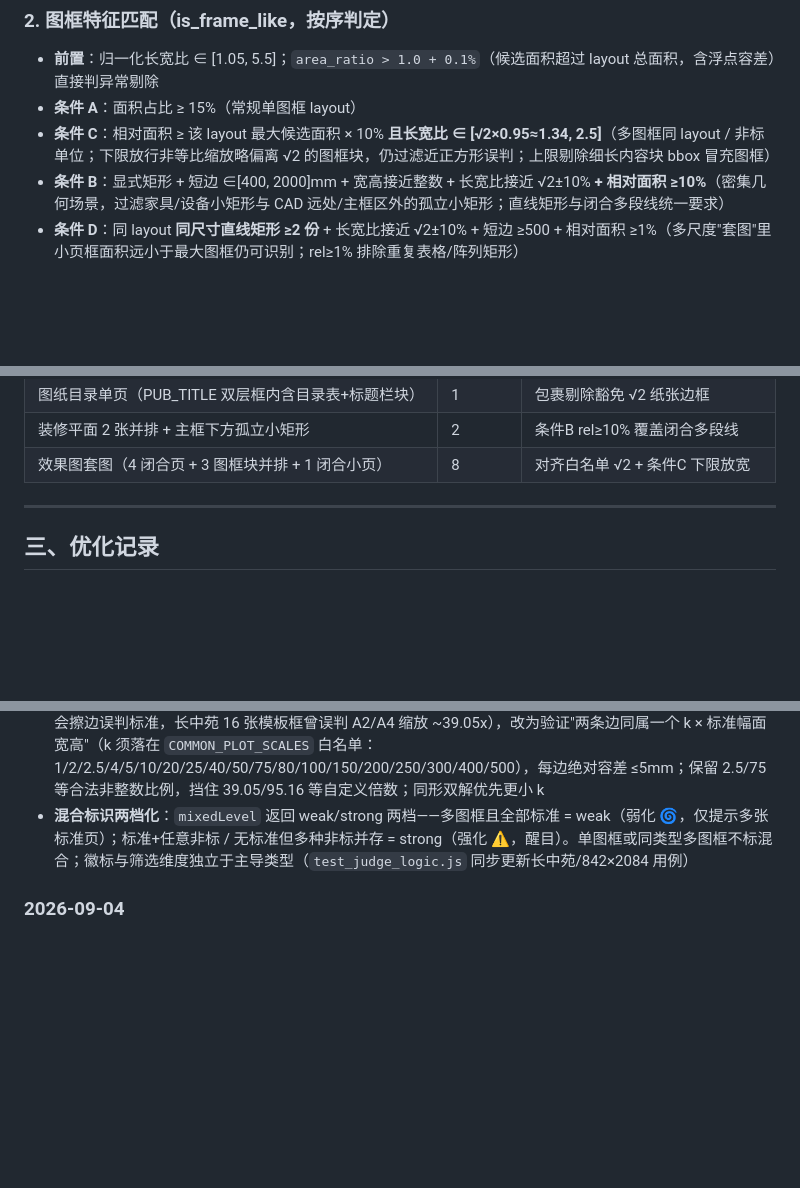
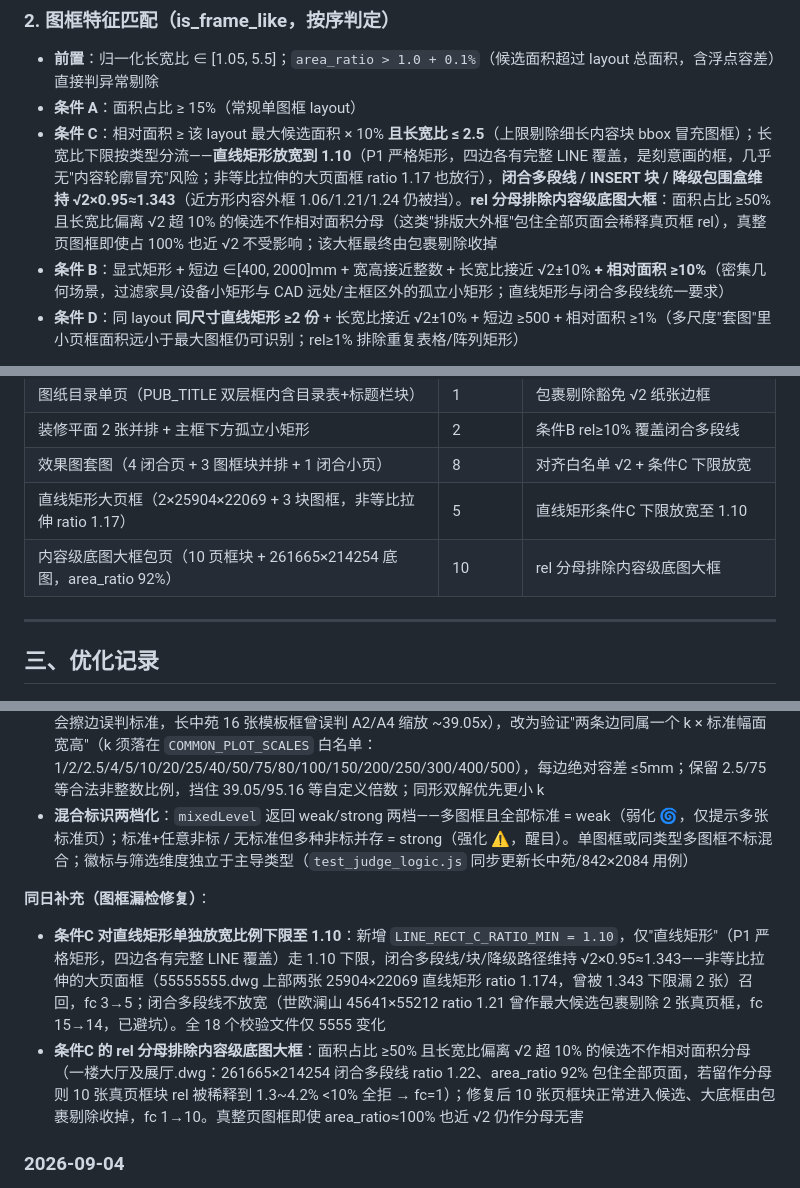
Before and after one commit to hydroxylion/dwg-frame-parser, a Markdown page: Readme.md, 3 parts joined by grey strips. Drawn GitHub-style; blank space fills up the shorter version.

Commit message:
docs: Readme 同步（条件C直线矩形下限1.10 / rel分母排除底图大框，含两处漏检回归场景）

```diff
--- a/Readme.md
+++ b/Readme.md
@@ -27,7 +27,7 @@
 
 - **前置**：归一化长宽比 ∈ [1.05, 5.5]；`area_ratio > 1.0 + 0.1%`（候选面积超过 layout 总面积，含浮点容差）直接判异常剔除
 - **条件 A**：面积占比 ≥ 15%（常规单图框 layout）
-- **条件 C**：相对面积 ≥ 该 layout 最大候选面积 × 10% **且长宽比 ∈ [√2×0.95≈1.34, 2.5]**（多图框同 layout / 非标单位；下限放行非等比缩放略偏离 √2 的图框块，仍过滤近正方形误判；上限剔除细长内容块 bbox 冒充图框）
+- **条件 C**：相对面积 ≥ 该 layout 最大候选面积 × 10% **且长宽比 ≤ 2.5**（上限剔除细长内容块 bbox 冒充图框）；长宽比下限按类型分流——**直线矩形放宽到 1.10**（P1 严格矩形，四边各有完整 LINE 覆盖，是刻意画的框，几乎无"内容轮廓冒充"风险；非等比拉伸的大页面框 ratio 1.17 也放行），**闭合多段线 / INSERT 块 / 降级包围盒维持 √2×0.95≈1.343**（近方形内容外框 1.06/1.21/1.24 仍被挡）。**rel 分母排除内容级底图大框**：面积占比 ≥50% 且长宽比偏离 √2 超 10% 的候选不作相对面积分母（这类"排版大外框"包住全部页面会稀释真页框 rel），真整页图框即使占 100% 也近 √2 不受影响；该大框最终由包裹剔除收掉
 - **条件 B**：显式矩形 + 短边 ∈[400, 2000]mm + 宽高接近整数 + 长宽比接近 √2±10% **+ 相对面积 ≥10%**（密集几何场景，过滤家具/设备小矩形与 CAD 远处/主框区外的孤立小矩形；直线矩形与闭合多段线统一要求）
 - **条件 D**：同 layout **同尺寸直线矩形 ≥2 份** + 长宽比接近 √2±10% + 短边 ≥500 + 相对面积 ≥1%（多尺度"套图"里小页框面积远小于最大图框仍可识别；rel≥1% 排除重复表格/阵列矩形）
 
@@ -70,6 +70,8 @@ ezdxf 默认不加载 XREF 外部文件，引用块会漏识别图框。检测
 | 图纸目录单页（PUB_TITLE 双层框内含目录表+标题栏块） | 1 | 包裹剔除豁免 √2 纸张边框 |
 | 装修平面 2 张并排 + 主框下方孤立小矩形 | 2 | 条件B rel≥10% 覆盖闭合多段线 |
 | 效果图套图（4 闭合页 + 3 图框块并排 + 1 闭合小页） | 8 | 对齐白名单 √2 + 条件C 下限放宽 |
+| 直线矩形大页框（2×25904×22069 + 3 块图框，非等比拉伸 ratio 1.17） | 5 | 直线矩形条件C 下限放宽至 1.10 |
+| 内容级底图大框包页（10 页框块 + 261665×214254 底图，area_ratio 92%） | 10 | rel 分母排除内容级底图大框 |
 
 ---
 
@@ -80,6 +82,10 @@ ezdxf 默认不加载 XREF 外部文件，引用块会漏识别图框。检测
 - **偏差百分比智能小数位**：近似匹配 detail 的偏差从固定 1 位改为智能精度（≥0.01% 显示 2 位、更小显示 3 位），消除空洞的 "0.0%"/"0.00%"（如封面 28261×19985 偏差仅 ~0.006%）
 - **等比缩放判定去比例偏差 + 制图比例白名单**：`matchScaledStandard` 不再比较宽高比（√2 相似模板/半整数会擦边误判标准，长中苑 16 张模板框曾误判 A2/A4 缩放 ~39.05x），改为验证"两条边同属一个 k × 标准幅面宽高"（k 须落在 `COMMON_PLOT_SCALES` 白名单：1/2/2.5/4/5/10/20/25/40/50/75/80/100/150/200/250/300/400/500），每边绝对容差 ≤5mm；保留 2.5/75 等合法非整数比例，挡住 39.05/95.16 等自定义倍数；同形双解优先更小 k
 - **混合标识两档化**：`mixedLevel` 返回 weak/strong 两档——多图框且全部标准 = weak（弱化 🌀，仅提示多张标准页）；标准+任意非标 / 无标准但多种非标并存 = strong（强化 ⚠️，醒目）。单图框或同类型多图框不标混合；徽标与筛选维度独立于主导类型（`test_judge_logic.js` 同步更新长中苑/842×2084 用例）
+
+**同日补充（图框漏检修复）**：
+- **条件C 对直线矩形单独放宽比例下限至 1.10**：新增 `LINE_RECT_C_RATIO_MIN = 1.10`，仅"直线矩形"（P1 严格矩形，四边各有完整 LINE 覆盖）走 1.10 下限，闭合多段线/块/降级路径维持 √2×0.95≈1.343——非等比拉伸的大页面框（55555555.dwg 上部两张 25904×22069 直线矩形 ratio 1.174，曾被 1.343 下限漏 2 张）召回，fc 3→5；闭合多段线不放宽（世欧澜山 45641×55212 ratio 1.21 曾作最大候选包裹剔除 2 张真页框，fc 15→14，已避坑）。全 18 个校验文件仅 5555 变化
+- **条件C 的 rel 分母排除内容级底图大框**：面积占比 ≥50% 且长宽比偏离 √2 超 10% 的候选不作相对面积分母（一楼大厅及展厅.dwg：261665×214254 闭合多段线 ratio 1.22、area_ratio 92% 包住全部页面，若留作分母则 10 张真页框块 rel 被稀释到 1.3~4.2% <10% 全拒 → fc=1）；修复后 10 张页框块正常进入候选、大底框由包裹剔除收掉，fc 1→10。真整页图框即使 area_ratio≈100% 也近 √2 仍作分母无害
 
 ### 2026-09-04
 
```
